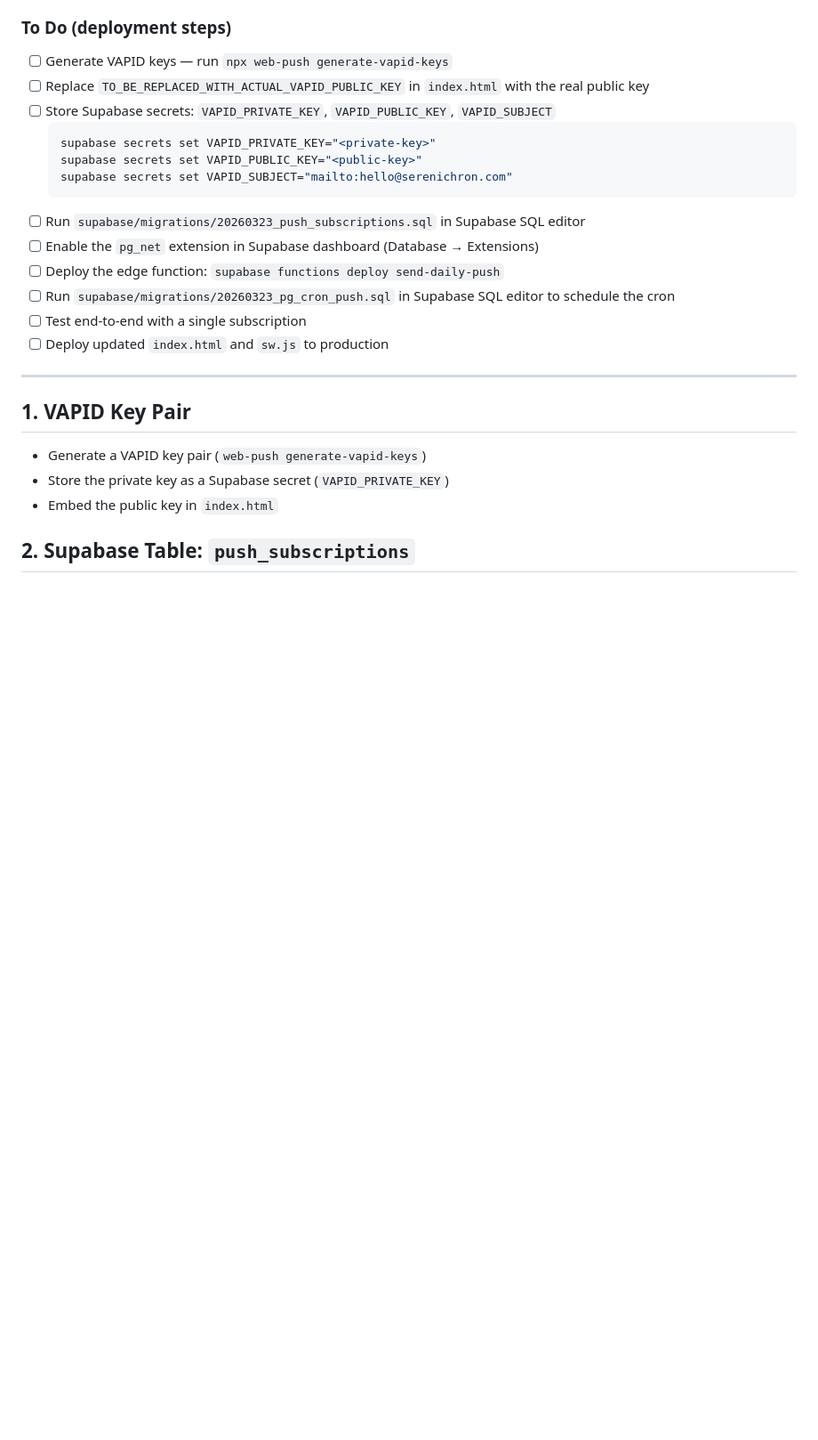
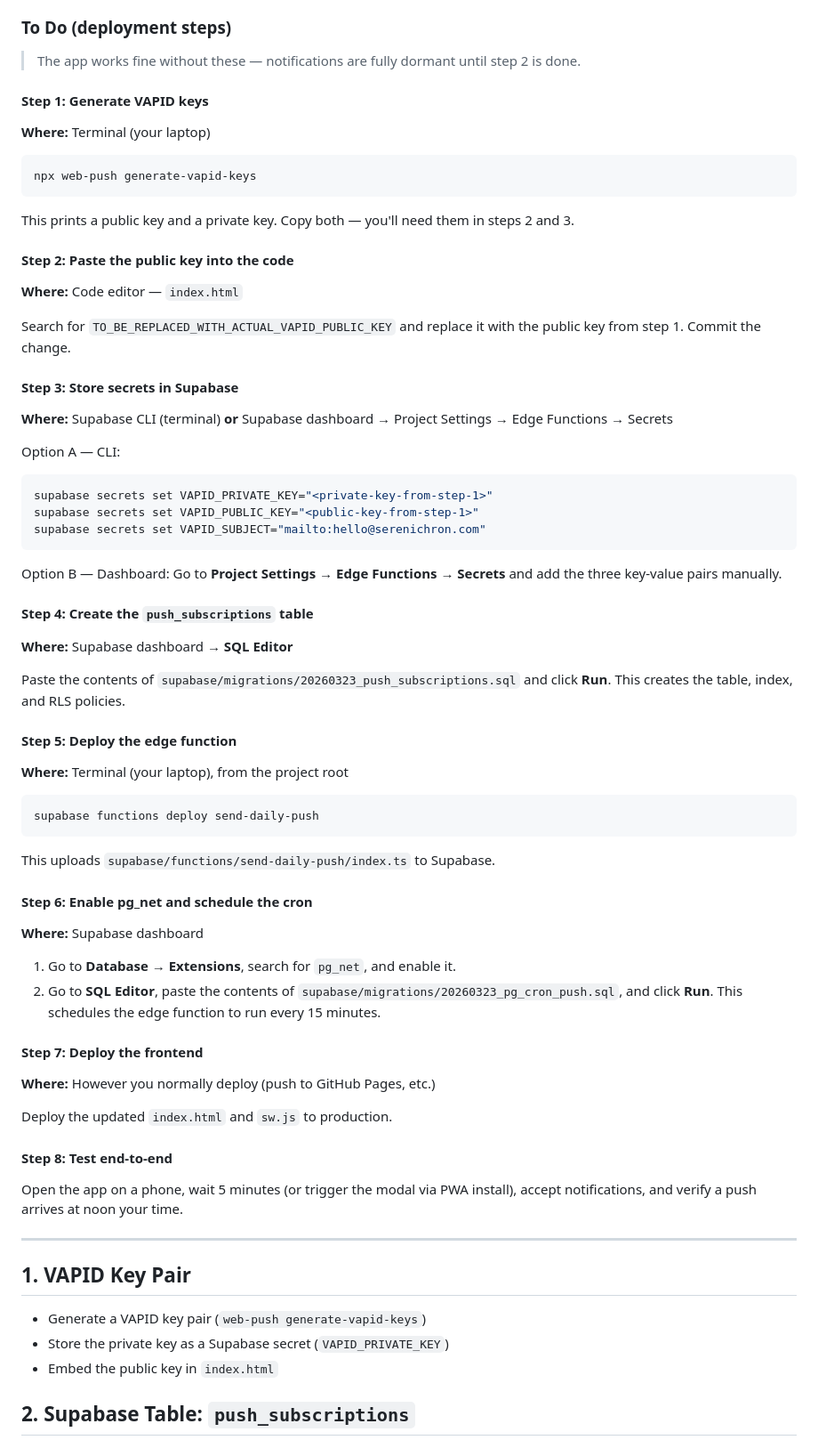
Before and after one commit to serenichron/BizAlchemy, a Markdown page: TODO_PUSH_NOTIFICATIONS.md, the part around the change. Shown at 89% size. GitHub-like rendering; blank space fills up the shorter version.

Commit message:
Add step-by-step deployment guide with where-to-run-what for each step
https://claude.ai/code/session_01ExvjPN15dvKZWTSm6FkFbd

````diff
--- a/TODO_PUSH_NOTIFICATIONS.md
+++ b/TODO_PUSH_NOTIFICATIONS.md
@@ -20,20 +20,59 @@ Daily push notifications at noon (user's local time) with a curiosity-driven hoo
 - [x] SQL for pg_cron schedule (every 15 minutes)
 
 ### To Do (deployment steps)
-- [ ] Generate VAPID keys — run `npx web-push generate-vapid-keys`
-- [ ] Replace `TO_BE_REPLACED_WITH_ACTUAL_VAPID_PUBLIC_KEY` in `index.html` with the real public key
-- [ ] Store Supabase secrets: `VAPID_PRIVATE_KEY`, `VAPID_PUBLIC_KEY`, `VAPID_SUBJECT`
-  ```bash
-  supabase secrets set VAPID_PRIVATE_KEY="<private-key>"
-  supabase secrets set VAPID_PUBLIC_KEY="<public-key>"
-  supabase secrets set VAPID_SUBJECT="mailto:hello@serenichron.com"
-  ```
-- [ ] Run `supabase/migrations/20260323_push_subscriptions.sql` in Supabase SQL editor
-- [ ] Enable the `pg_net` extension in Supabase dashboard (Database → Extensions)
-- [ ] Deploy the edge function: `supabase functions deploy send-daily-push`
-- [ ] Run `supabase/migrations/20260323_pg_cron_push.sql` in Supabase SQL editor to schedule the cron
-- [ ] Test end-to-end with a single subscription
-- [ ] Deploy updated `index.html` and `sw.js` to production
+
+> The app works fine without these — notifications are fully dormant until step 2 is done.
+
+#### Step 1: Generate VAPID keys
+**Where:** Terminal (your laptop)
+```bash
+npx web-push generate-vapid-keys
+```
+This prints a public key and a private key. Copy both — you'll need them in steps 2 and 3.
+
+#### Step 2: Paste the public key into the code
+**Where:** Code editor — `index.html`
+
+Search for `TO_BE_REPLACED_WITH_ACTUAL_VAPID_PUBLIC_KEY` and replace it with the public key from step 1. Commit the change.
+
+#### Step 3: Store secrets in Supabase
+**Where:** Supabase CLI (terminal) **or** Supabase dashboard → Project Settings → Edge Functions → Secrets
+
+Option A — CLI:
+```bash
+supabase secrets set VAPID_PRIVATE_KEY="<private-key-from-step-1>"
+supabase secrets set VAPID_PUBLIC_KEY="<public-key-from-step-1>"
+supabase secrets set VAPID_SUBJECT="mailto:hello@serenichron.com"
+```
+
+Option B — Dashboard:
+Go to **Project Settings → Edge Functions → Secrets** and add the three key-value pairs manually.
+
+#### Step 4: Create the `push_subscriptions` table
+**Where:** Supabase dashboard → **SQL Editor**
+
+Paste the contents of `supabase/migrations/20260323_push_subscriptions.sql` and click **Run**. This creates the table, index, and RLS policies.
+
+#### Step 5: Deploy the edge function
+**Where:** Terminal (your laptop), from the project root
+```bash
+supabase functions deploy send-daily-push
+```
+This uploads `supabase/functions/send-daily-push/index.ts` to Supabase.
+
+#### Step 6: Enable pg_net and schedule the cron
+**Where:** Supabase dashboard
+
+1. Go to **Database → Extensions**, search for `pg_net`, and enable it.
+2. Go to **SQL Editor**, paste the contents of `supabase/migrations/20260323_pg_cron_push.sql`, and click **Run**. This schedules the edge function to run every 15 minutes.
+
+#### Step 7: Deploy the frontend
+**Where:** However you normally deploy (push to GitHub Pages, etc.)
+
+Deploy the updated `index.html` and `sw.js` to production.
+
+#### Step 8: Test end-to-end
+Open the app on a phone, wait 5 minutes (or trigger the modal via PWA install), accept notifications, and verify a push arrives at noon your time.
 
 ---
 
````
